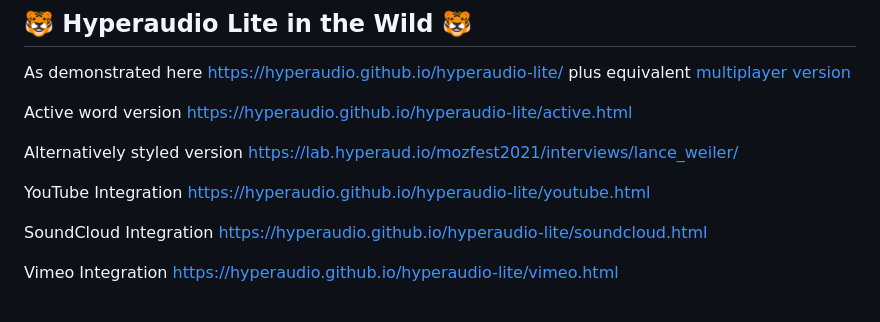
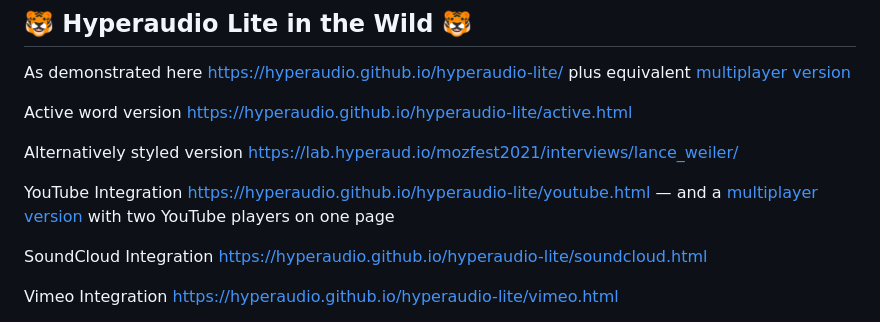
Before and after one commit to hyperaudio/hyperaudio-lite, a Markdown page: README.md, the part around the change. Drawn GitHub-style.

Commit message:
Add link to youtube-multiplayer demo in README

```diff
--- a/README.md
+++ b/README.md
@@ -20,7 +20,7 @@ Active word version [https://hyperaudio.github.io/hyperaudio-lite/active.html](h
 
 Alternatively styled version [https://lab.hyperaud.io/mozfest2021/interviews/lance_weiler/](https://lab.hyperaud.io/mozfest2021/interviews/lance_weiler/)
 
-YouTube Integration [https://hyperaudio.github.io/hyperaudio-lite/youtube.html](https://hyperaudio.github.io/hyperaudio-lite/youtube.html)
+YouTube Integration [https://hyperaudio.github.io/hyperaudio-lite/youtube.html](https://hyperaudio.github.io/hyperaudio-lite/youtube.html) — and a [multiplayer version](https://hyperaudio.github.io/hyperaudio-lite/youtube-multiplayer.html) with two YouTube players on one page
 
 SoundCloud Integration [https://hyperaudio.github.io/hyperaudio-lite/soundcloud.html](https://hyperaudio.github.io/hyperaudio-lite/soundcloud.html)
 
```
